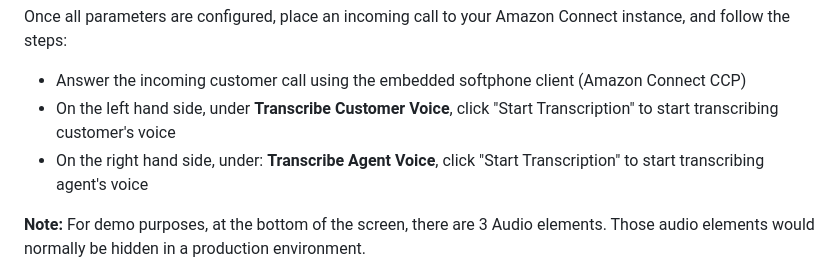
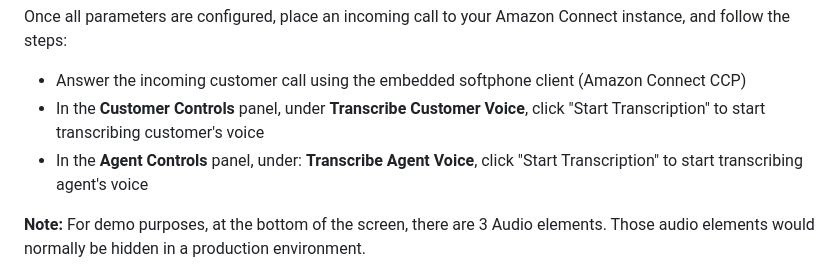
Before and after one commit to jfhcl/connect-v2v-translation-with-cx-options, a Markdown page: README.md, the part around the change printed below. Rendered like a GitHub page.

```diff
--- a/README.md
+++ b/README.md
@@ -258,8 +258,8 @@ Before placing an incoming call, configure the following:
 Once all parameters are configured, place an incoming call to your Amazon Connect instance, and follow the steps:
 
 - Answer the incoming customer call using the embedded softphone client (Amazon Connect CCP)
-- On the left hand side, under **Transcribe Customer Voice**, click "Start Transcription" to start transcribing customer's voice
-- On the right hand side, under: **Transcribe Agent Voice**, click "Start Transcription" to start transcribing agent's voice
+- In the **Customer Controls** panel, under **Transcribe Customer Voice**, click "Start Transcription" to start transcribing customer's voice
+- In the **Agent Controls** panel, under: **Transcribe Agent Voice**, click "Start Transcription" to start transcribing agent's voice
 
 **Note:**
 For demo purposes, at the bottom of the screen, there are 3 Audio elements. Those audio elements would normally be hidden in a production environment.
```
Also changed, not shown: other parts of README.md (+7 -7 lines), diagrams/AmazonConnectV2VScreenshot.png, 3 other files.
